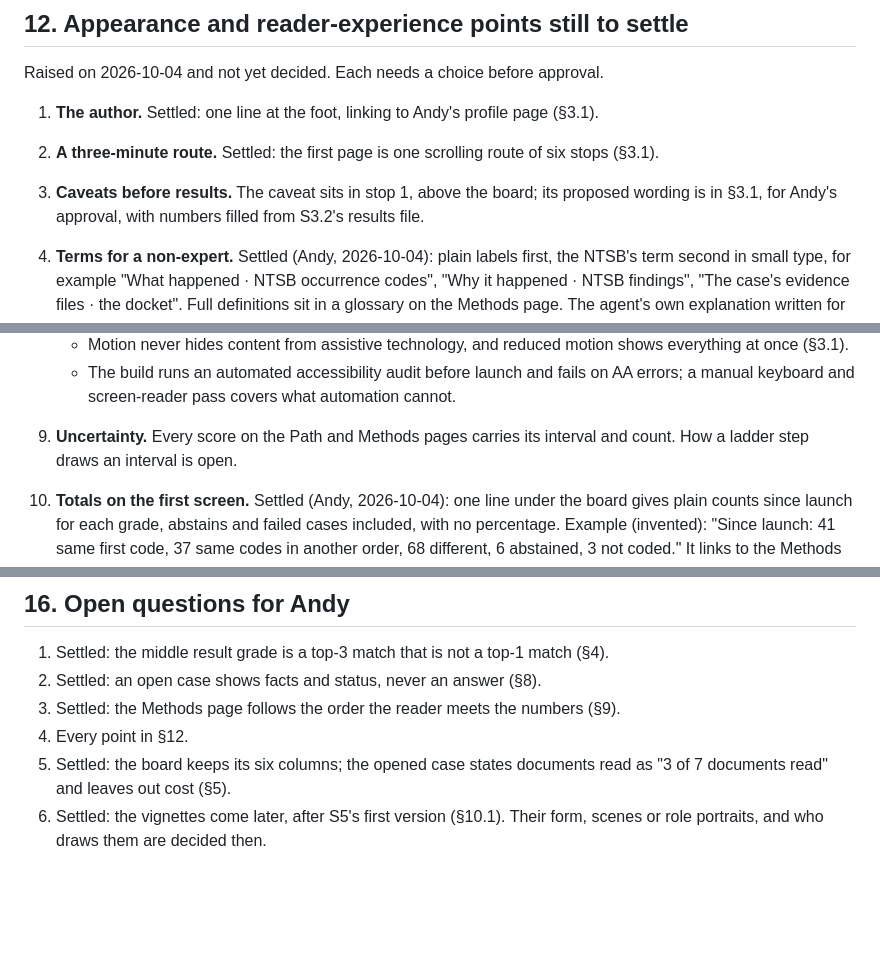
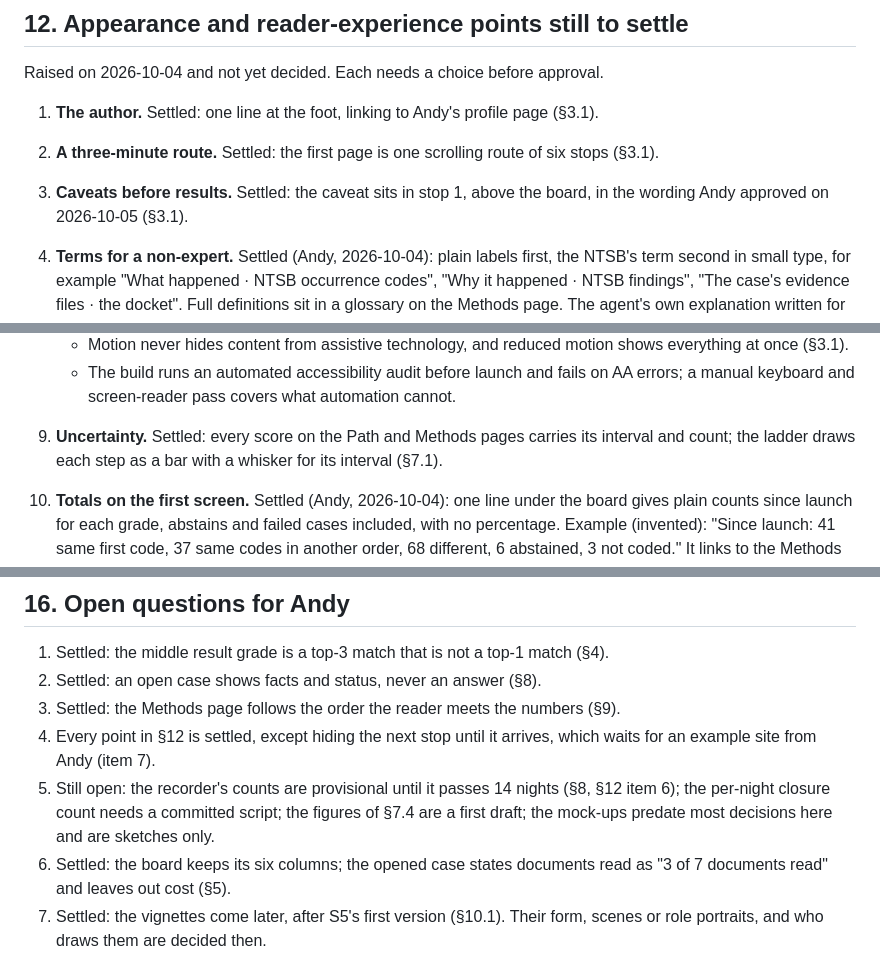
Before and after one commit to floyda/ntsb-probable-cause, a Markdown page: docs/specs/2026-10-04-s5-public-site-design.md, 3 parts joined by grey strips. Drawn GitHub-style; blank space fills up the shorter version.

Commit message:
S5 draft: open list brought up to date; what remains open stated (2026-10-06)
Co-Authored-By: Claude Opus 5.5 <noreply@anthropic.com>
Claude-Session: https://claude.ai/code/session_01GHMD157PFuKK7i7LrVwnCA

```diff
--- a/docs/specs/2026-10-04-s5-public-site-design.md
+++ b/docs/specs/2026-10-04-s5-public-site-design.md
@@ -551,8 +551,8 @@ Raised on 2026-10-04 and not yet decided. Each needs a choice before approval.
 1. **The author.** Settled: one line at the foot, linking to Andy's profile page (§3.1).
 2. **A three-minute route.** Settled: the first page is one scrolling route of six stops
    (§3.1).
-3. **Caveats before results.** The caveat sits in stop 1, above the board; its proposed
-   wording is in §3.1, for Andy's approval, with numbers filled from S3.2's results file.
+3. **Caveats before results.** Settled: the caveat sits in stop 1, above the board, in the
+   wording Andy approved on 2026-10-05 (§3.1).
 4. **Terms for a non-expert.** Settled (Andy, 2026-10-04): plain labels first, the NTSB's
    term second in small type, for example "What happened · NTSB occurrence codes", "Why it
    happened · NTSB findings", "The case's evidence files · the docket". Full definitions sit
@@ -596,8 +596,8 @@ Raised on 2026-10-04 and not yet decided. Each needs a choice before approval.
      everything at once (§3.1).
    - The build runs an automated accessibility audit before launch and fails on AA errors;
      a manual keyboard and screen-reader pass covers what automation cannot.
-9. **Uncertainty.** Every score on the Path and Methods pages carries its interval and count.
-   How a ladder step draws an interval is open.
+9. **Uncertainty.** Settled: every score on the Path and Methods pages carries its interval and
+   count; the ladder draws each step as a bar with a whisker for its interval (§7.1).
 10. **Totals on the first screen.** Settled (Andy, 2026-10-04): one line under the board gives
     plain counts since launch for each grade, abstains and failed cases included, with no
     percentage. Example (invented): "Since launch: 41 same first code, 37 same codes in
@@ -726,7 +727,11 @@ Decision numbers are assigned at merge, after S3.2's, so the two branches do not
 1. Settled: the middle result grade is a top-3 match that is not a top-1 match (§4).
 2. Settled: an open case shows facts and status, never an answer (§8).
 3. Settled: the Methods page follows the order the reader meets the numbers (§9).
-4. Every point in §12.
+4. Every point in §12 is settled, except hiding the next stop until it arrives, which waits
+   for an example site from Andy (item 7).
+8. Still open: the recorder's counts are provisional until it passes 14 nights (§8, §12 item
+   6); the per-night closure count needs a committed script; the figures of §7.4 are a first
+   draft; the mock-ups predate most decisions here and are sketches only.
 5. Settled: the board keeps its six columns; the opened case states documents read as "3 of 7
    documents read" and leaves out cost (§5).
 6. Settled: the vignettes come later, after S5's first version (§10.1). Their form, scenes
```
Also changed, not shown: other parts of docs/specs/2026-10-04-s5-public-site-design.md (+2 -1 lines).
